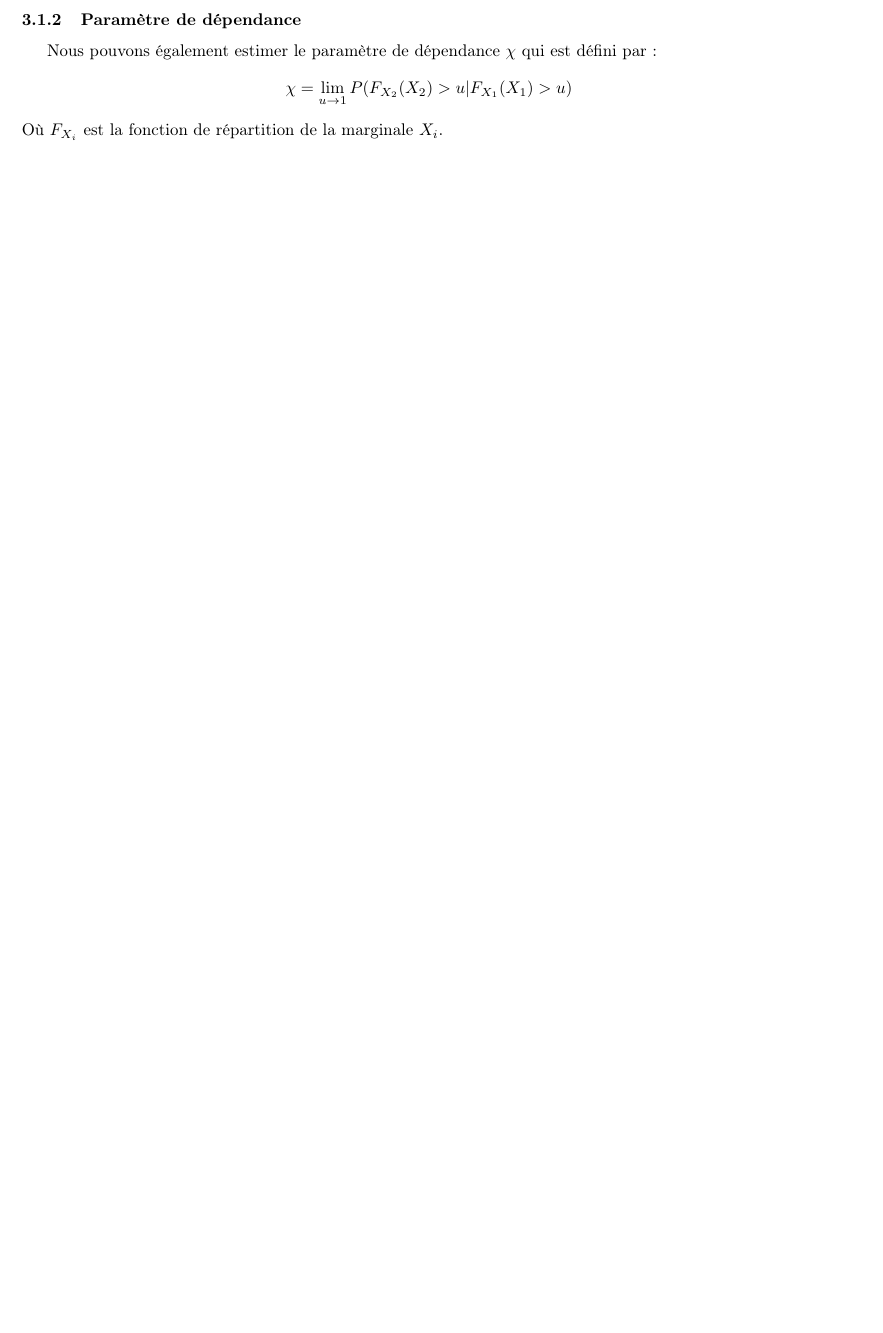
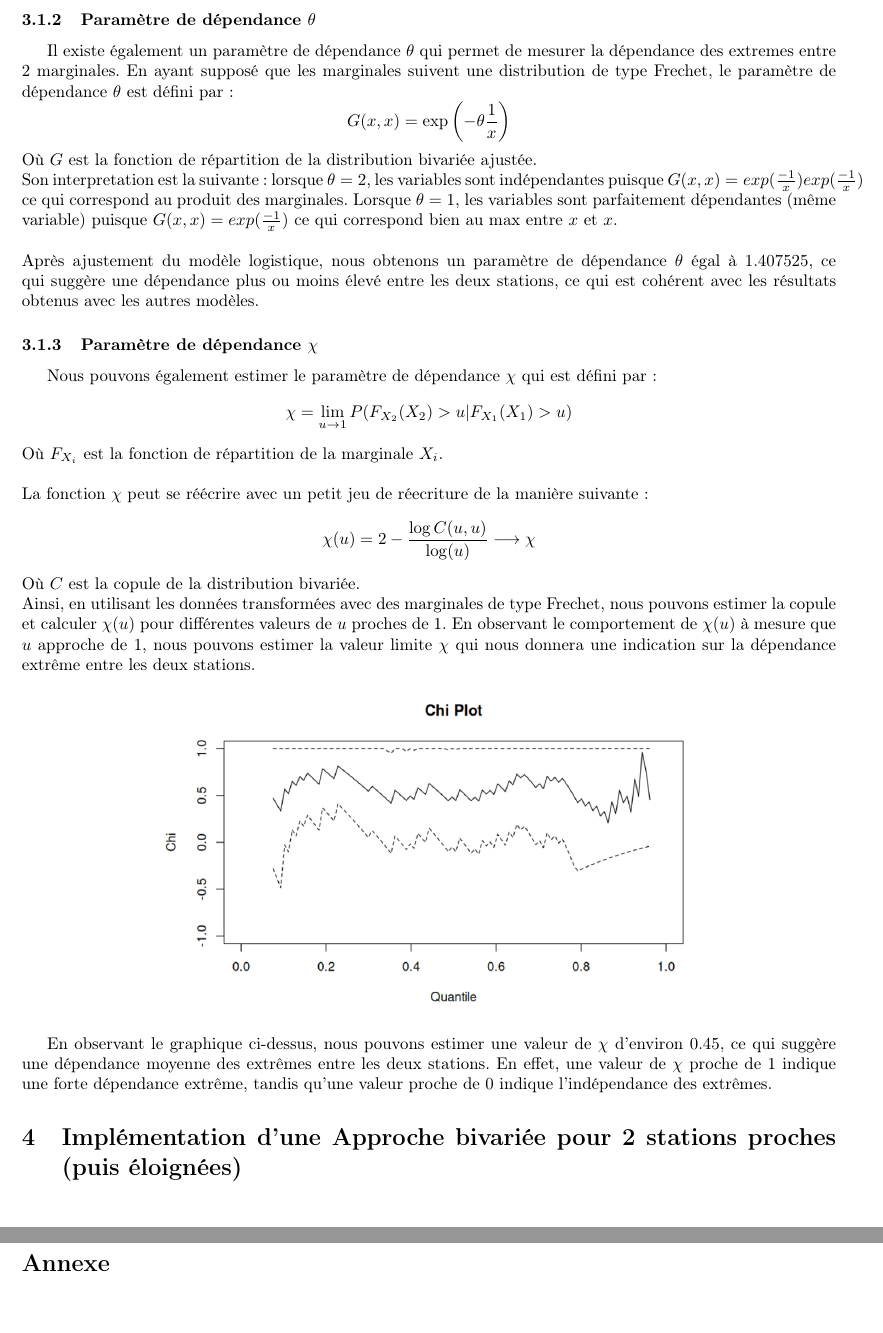
Before and after one commit to DamienMariac/Projet-TVE, a LaTeX document (rapport_MARIAC_DUIGOU.tex): part of page 8 of 8 before the commit and two parts of pages 8 and 9 of 9 after it, the two joined at a grey line, cut so that both start at the same text, the shorter picture padded with empty space. Compiled offline with pdfLaTeX.

Commit message:
bivariate + quantile de retour

```diff
--- a/rapport_MARIAC_DUIGOU.tex
+++ b/rapport_MARIAC_DUIGOU.tex
@@ -215,15 +228,54 @@ Après ajustement du modèle Hüsler Reiss, nous obtenons un paramètre de dépe
 
 \vspace{1.5cm}
 
-\subsubsection{Paramètre de dépendance}
+
+\subsubsection{Paramètre de dépendance $\theta$}
+
+Il existe également un paramètre de dépendance $\theta$ qui permet de mesurer la
+dépendance des extremes entre 2 marginales. En ayant supposé que les
+marginales suivent une distribution de type Frechet, le paramètre de dépendance $\theta$ est défini par :
+\[
+G(x,x) = \exp\left(-\theta \frac{1}{x}\right)
+\]
+Où $G$ est la fonction de répartition de la distribution bivariée ajustée.
+\\
+Son interpretation est la suivante : lorsque $\theta = 2$, les variables sont indépendantes puisque $G(x,x) = exp(\frac{-1}{x}) exp(\frac{-1}{x})$
+ce qui correspond au produit des marginales. Lorsque $\theta = 1$, les variables sont parfaitement dépendantes (même variable) puisque $G(x,x) = exp(\frac{-1}{x})$ ce qui correspond bien au max entre $x$ et $x$.
+\\
+\\
+Après ajustement du modèle logistique, nous obtenons un paramètre de dépendance $\theta$ égal à $1.407525$, ce qui suggère une dépendance plus ou moins élevé entre les deux stations, ce qui est cohérent avec les résultats obtenus avec les autres modèles.
+
+
+\subsubsection{Paramètre de dépendance $\chi$}
 
 Nous pouvons également estimer le paramètre de dépendance $\chi$ qui est défini par :
 \[
 \chi = \lim_{u \to 1} P(F_{X_2}(X_2) > u | F_{X_1}(X_1) > u)
 \]
 Où $F_{X_i}$ est la fonction de répartition de la marginale $X_i$.
+\\
+\\
+La fonction $\chi$ peut se réécrire avec un petit jeu de réecriture de la manière suivante :
+\[
+\chi (u) = 2-\frac{\log C(u,u)}{\log(u)} \longrightarrow \chi
+\]
+Où $C$ est la copule de la distribution bivariée.
+\\
+Ainsi, en utilisant les données transformées avec des marginales de type Frechet, nous pouvons estimer la copule et calculer $\chi(u)$ pour différentes valeurs de $u$ proches de 1. En observant le comportement de $\chi(u)$ à mesure que $u$ approche de 1, nous pouvons estimer la valeur limite $\chi$ qui nous donnera une indication sur la dépendance extrême entre les deux stations.
+\begin{figure}[h]
+    \centering
+    \includegraphics[width=0.65\textwidth]{images/chiplot.png}
+\end{figure}
+
+En observant le graphique ci-dessus, nous pouvons estimer une valeur de $\chi$ d'environ $0.45$, ce qui suggère une dépendance moyenne des extrêmes entre les deux stations. En effet, une valeur de $\chi$ proche de 1 indique une forte dépendance extrême, tandis qu'une valeur proche de 0 indique l'indépendance des extrêmes.
 
 
 
+\section{Implémentation d'une Approche bivariée pour 2 stations proches (puis éloignées)}
+
+
+\newpage
+
+\section*{Annexe}
 
 \end{document}
```
Also changed, not shown: images/chiplot.png (added), rapport_MARIAC_DUIGOU.pdf, rapport_MARIAC_DUIGOU.tex (19 more changed lines), 7 other files.
